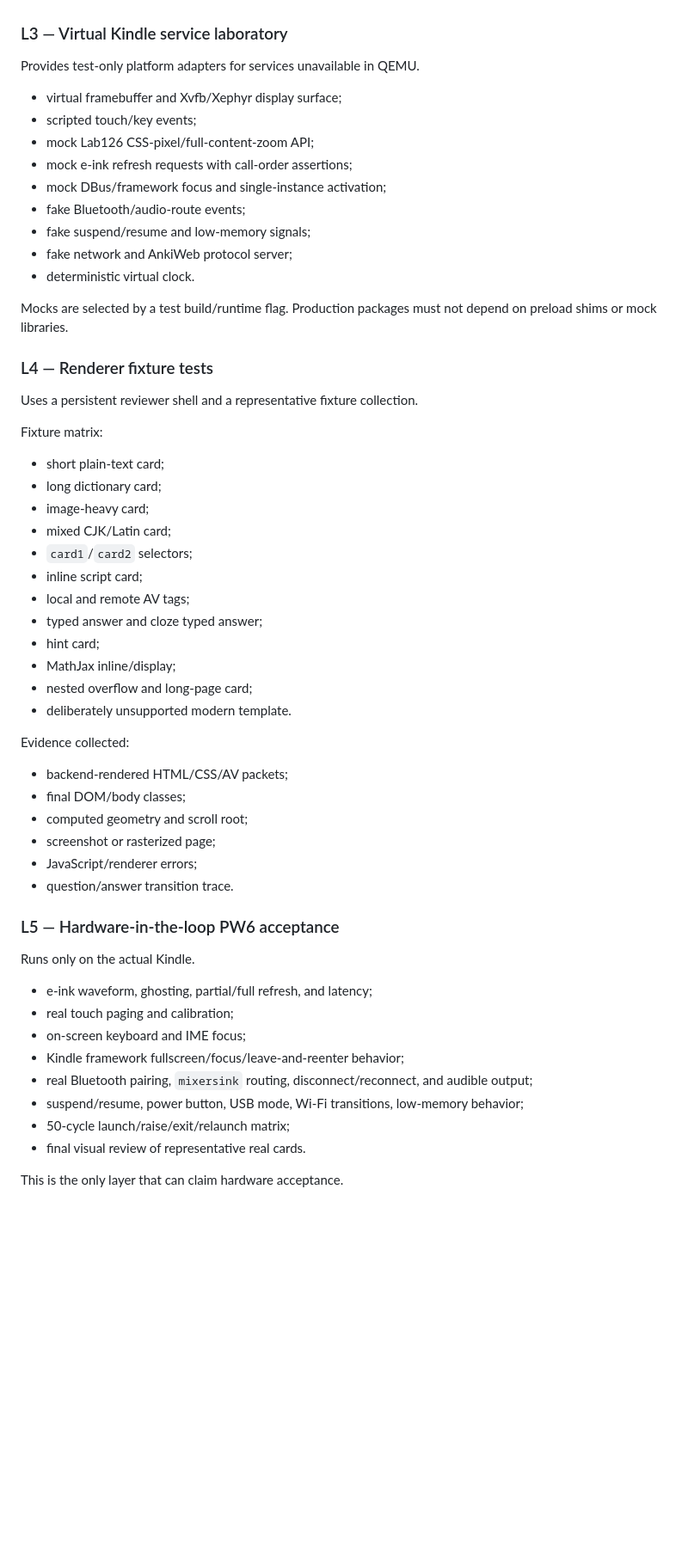
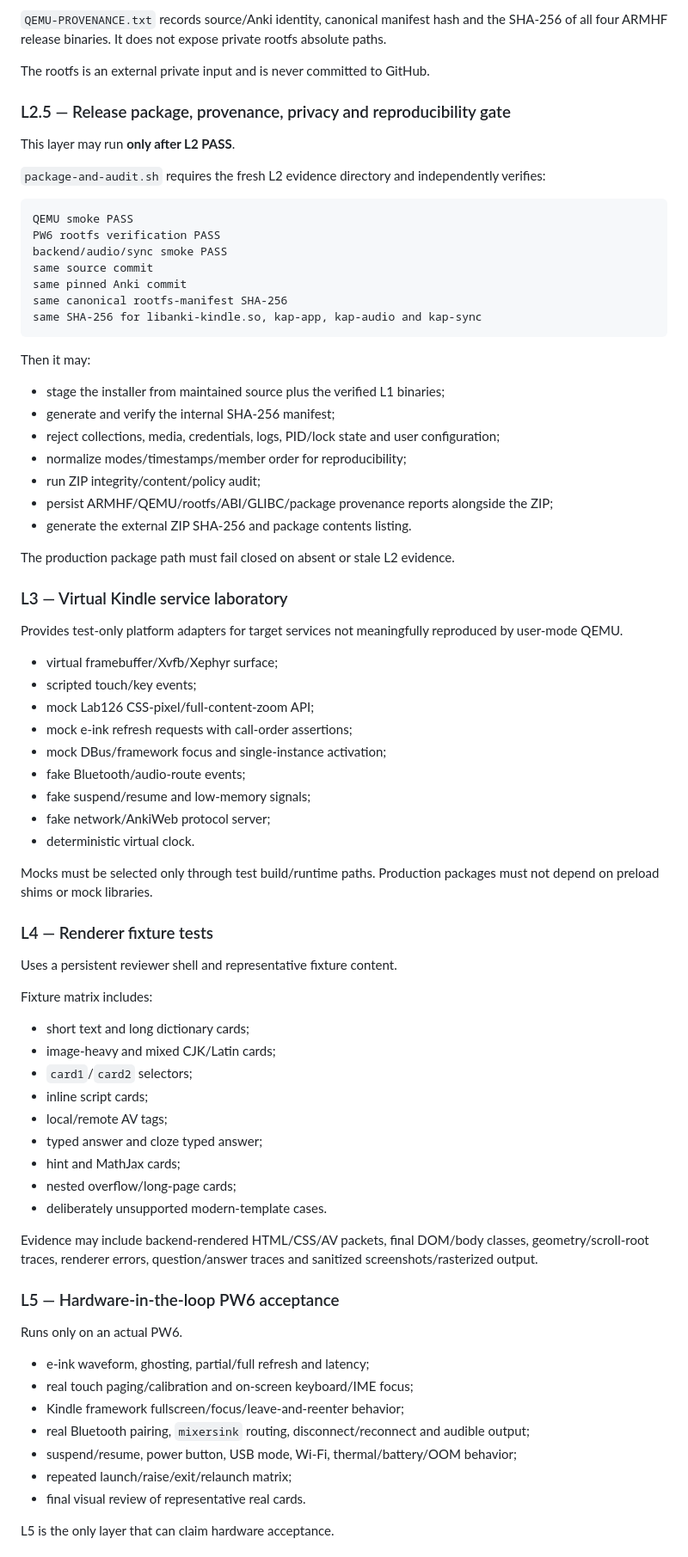
Before and after one commit to melspixel/Kanki, a Markdown page: kindle-anki-port/docs/TEST_ENVIRONMENT.md, the part around one of its changes. Shown at 86% size. Rendered like a GitHub page; blank space fills up the shorter version.

Commit message:
docs: enforce QEMU-before-package test layering

````diff
--- a/kindle-anki-port/docs/TEST_ENVIRONMENT.md
+++ b/kindle-anki-port/docs/TEST_ENVIRONMENT.md
@@ -49,60 +79,80 @@ The rootfs is an external input and is never committed to GitHub.
+`QEMU-PROVENANCE.txt` records source/Anki identity, canonical manifest hash and the SHA-256 of all four ARMHF release binaries. It does not expose private rootfs absolute paths.
+
+The rootfs is an external private input and is never committed to GitHub.
+
+### L2.5 — Release package, provenance, privacy and reproducibility gate
+
+This layer may run **only after L2 PASS**.
+
+`package-and-audit.sh` requires the fresh L2 evidence directory and independently verifies:
+
+```text
+QEMU smoke PASS
+PW6 rootfs verification PASS
+backend/audio/sync smoke PASS
+same source commit
+same pinned Anki commit
+same canonical rootfs-manifest SHA-256
+same SHA-256 for libanki-kindle.so, kap-app, kap-audio and kap-sync
+```
+
+Then it may:
+
+- stage the installer from maintained source plus the verified L1 binaries;
+- generate and verify the internal SHA-256 manifest;
+- reject collections, media, credentials, logs, PID/lock state and user configuration;
+- normalize modes/timestamps/member order for reproducibility;
+- run ZIP integrity/content/policy audit;
+- persist ARMHF/QEMU/rootfs/ABI/GLIBC/package provenance reports alongside the ZIP;
+- generate the external ZIP SHA-256 and package contents listing.
+
+The production package path must fail closed on absent or stale L2 evidence.
 
 ### L3 — Virtual Kindle service laboratory
 
-Provides test-only platform adapters for services unavailable in QEMU.
+Provides test-only platform adapters for target services not meaningfully reproduced by user-mode QEMU.
 
-- virtual framebuffer and Xvfb/Xephyr display surface;
+- virtual framebuffer/Xvfb/Xephyr surface;
 - scripted touch/key events;
 - mock Lab126 CSS-pixel/full-content-zoom API;
 - mock e-ink refresh requests with call-order assertions;
 - mock DBus/framework focus and single-instance activation;
 - fake Bluetooth/audio-route events;
 - fake suspend/resume and low-memory signals;
-- fake network and AnkiWeb protocol server;
+- fake network/AnkiWeb protocol server;
 - deterministic virtual clock.
 
-Mocks are selected by a test build/runtime flag. Production packages must not depend on preload shims or mock libraries.
+Mocks must be selected only through test build/runtime paths. Production packages must not depend on preload shims or mock libraries.
 
 ### L4 — Renderer fixture tests
 
-Uses a persistent reviewer shell and a representative fixture collection.
+Uses a persistent reviewer shell and representative fixture content.
 
-Fixture matrix:
+Fixture matrix includes:
 
-- short plain-text card;
-- long dictionary card;
-- image-heavy card;
-- mixed CJK/Latin card;
+- short text and long dictionary cards;
+- image-heavy and mixed CJK/Latin cards;
 - `card1`/`card2` selectors;
-- inline script card;
-- local and remote AV tags;
+- inline script cards;
+- local/remote AV tags;
 - typed answer and cloze typed answer;
-- hint card;
-- MathJax inline/display;
-- nested overflow and long-page card;
-- deliberately unsupported modern template.
+- hint and MathJax cards;
+- nested overflow/long-page cards;
+- deliberately unsupported modern-template cases.
 
-Evidence collected:
-
-- backend-rendered HTML/CSS/AV packets;
-- final DOM/body classes;
-- computed geometry and scroll root;
-- screenshot or rasterized page;
-- JavaScript/renderer errors;
-- question/answer transition trace.
+Evidence may include backend-rendered HTML/CSS/AV packets, final DOM/body classes, geometry/scroll-root traces, renderer errors, question/answer traces and sanitized screenshots/rasterized output.
 
 ### L5 — Hardware-in-the-loop PW6 acceptance
 
-Runs only on the actual Kindle.
+Runs only on an actual PW6.
 
-- e-ink waveform, ghosting, partial/full refresh, and latency;
-- real touch paging and calibration;
-- on-screen keyboard and IME focus;
+- e-ink waveform, ghosting, partial/full refresh and latency;
+- real touch paging/calibration and on-screen keyboard/IME focus;
 - Kindle framework fullscreen/focus/leave-and-reenter behavior;
-- real Bluetooth pairing, `mixersink` routing, disconnect/reconnect, and audible output;
-- suspend/resume, power button, USB mode, Wi-Fi transitions, low-memory behavior;
-- 50-cycle launch/raise/exit/relaunch matrix;
+- real Bluetooth pairing, `mixersink` routing, disconnect/reconnect and audible output;
+- suspend/resume, power button, USB mode, Wi-Fi, thermal/battery/OOM behavior;
+- repeated launch/raise/exit/relaunch matrix;
 - final visual review of representative real cards.
 
-This is the only layer that can claim hardware acceptance.
+L5 is the only layer that can claim hardware acceptance.
 
````
Also changed, not shown: other parts of kindle-anki-port/docs/TEST_ENVIRONMENT.md (+113 -89 lines).
